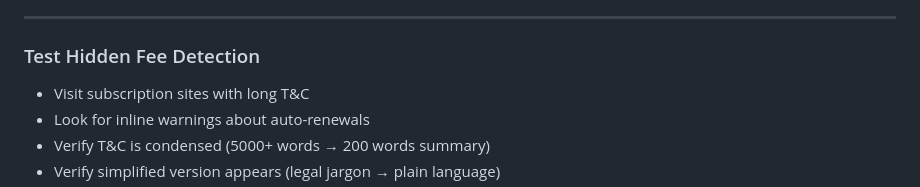
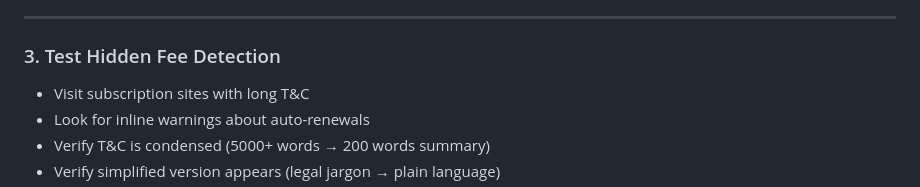
Before and after one commit to Naveen1825/Mind-Link, a Markdown page: README.md, the part around the change. GitHub-like rendering.

```diff
--- a/README.md
+++ b/README.md
@@ -59,7 +59,7 @@ Dynamic ad blocking that learns patterns instead of using static lists:
 
 ---
 
-### Test Hidden Fee Detection
+### 3. Test Hidden Fee Detection
 - Visit subscription sites with long T&C
 - Look for inline warnings about auto-renewals
 - Verify T&C is condensed (5000+ words → 200 words summary)
```
